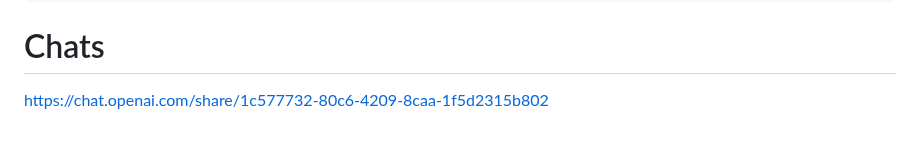
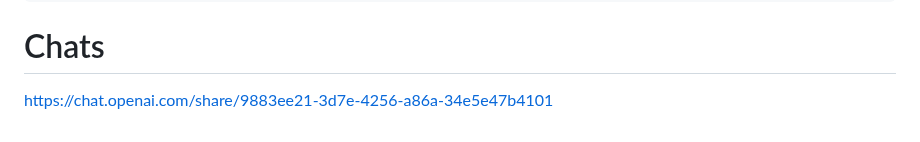
Before and after one commit to kkmcgg/maap, a Markdown page: README.md, the part around the change. GitHub-like rendering.

```diff
--- a/README.md
+++ b/README.md
@@ -338,4 +338,4 @@ rotateInterval = setInterval(function() {
 
 # Chats
 
-https://chat.openai.com/share/1c577732-80c6-4209-8caa-1f5d2315b802
+https://chat.openai.com/share/9883ee21-3d7e-4256-a86a-34e5e47b4101
```
